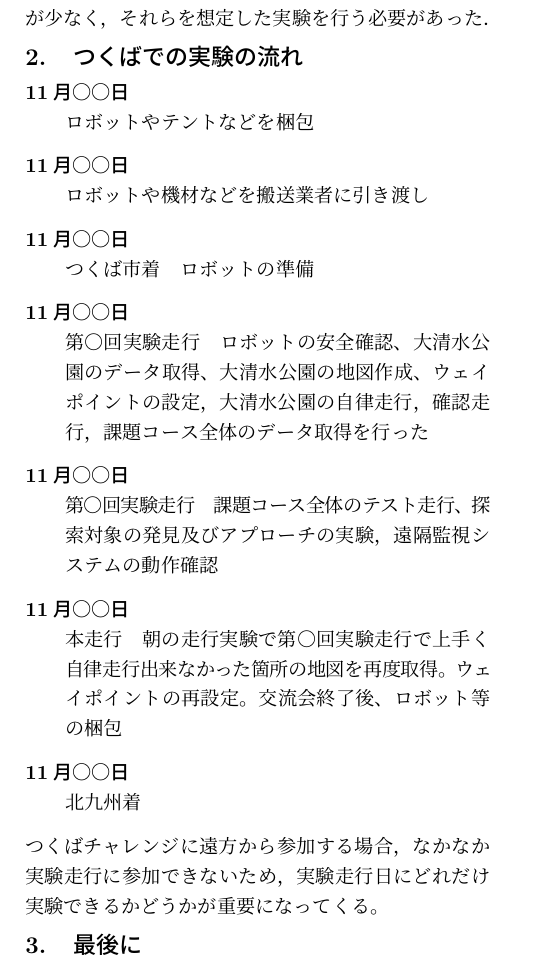
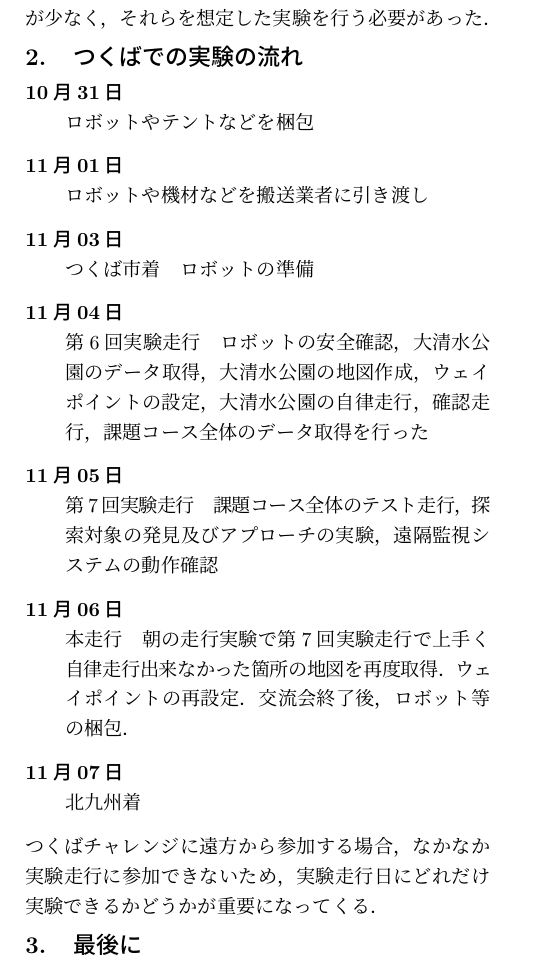
Before and after one commit to CIR-KIT/TsukubaChallengeReports, a LaTeX document (2016/third_robot/others.tex): part of the page, cut so that both start at the same text. Compiled offline with pLaTeX and dvipdfmx.

Commit message:
日付などを正確に記述。句読点の変更など

```diff
--- a/2016/third_robot/others.tex
+++ b/2016/third_robot/others.tex
@@ -8,22 +8,22 @@
 
 \section{つくばでの実験の流れ}
 \begin{description}
- \item[11月○○日]\mbox{}\\
+ \item[10月31日]\mbox{}\\
 	    ロボットやテントなどを梱包
- \item[11月○○日]\mbox{}\\
+ \item[11月01日]\mbox{}\\
 	    ロボットや機材などを搬送業者に引き渡し
- \item[11月○○日]\mbox{}\\
+ \item[11月03日]\mbox{}\\
 	    つくば市着　ロボットの準備
- \item[11月○○日]\mbox{}\\
-	    第○回実験走行　ロボットの安全確認、大清水公園のデータ取得、大清水公園の地図作成、ウェイポイントの設定，大清水公園の自律走行，確認走行，課題コース全体のデータ取得を行った
- \item[11月○○日]\mbox{}\\
-	    第○回実験走行　課題コース全体のテスト走行、探索対象の発見及びアプローチの実験，遠隔監視システムの動作確認
- \item[11月○○日]\mbox{}\\
-	    本走行　朝の走行実験で第○回実験走行で上手く自律走行出来なかった箇所の地図を再度取得。ウェイポイントの再設定。交流会終了後、ロボット等の梱包
- \item[11月○○日]\mbox{}\\
+ \item[11月04日]\mbox{}\\
+	    第6回実験走行　ロボットの安全確認，大清水公園のデータ取得，大清水公園の地図作成，ウェイポイントの設定，大清水公園の自律走行，確認走行，課題コース全体のデータ取得を行った
+ \item[11月05日]\mbox{}\\
+	    第7回実験走行　課題コース全体のテスト走行，探索対象の発見及びアプローチの実験，遠隔監視システムの動作確認
+ \item[11月06日]\mbox{}\\
+	    本走行　朝の走行実験で第7回実験走行で上手く自律走行出来なかった箇所の地図を再度取得．ウェイポイントの再設定．交流会終了後，ロボット等の梱包．
+ \item[11月07日]\mbox{}\\
 	    北九州着
 \end{description}
-つくばチャレンジに遠方から参加する場合，なかなか実験走行に参加できないため，実験走行日にどれだけ実験できるかどうかが重要になってくる。
+つくばチャレンジに遠方から参加する場合，なかなか実験走行に参加できないため，実験走行日にどれだけ実験できるかどうかが重要になってくる．
 
 \section{最後に}
 我々が開発したソースコードは，GitHub上で公開している．開発を行うにあたって参考にしていただければありがたい．
```
